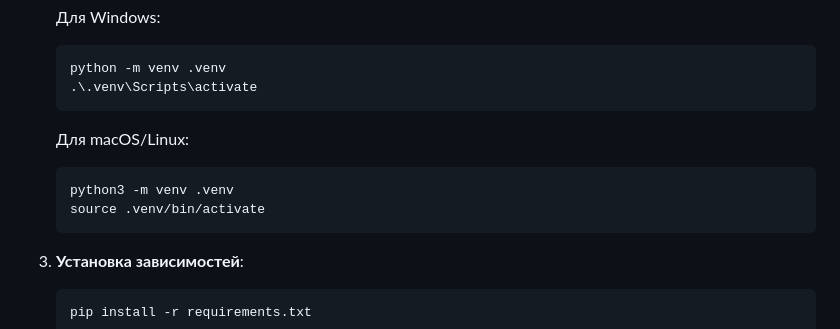
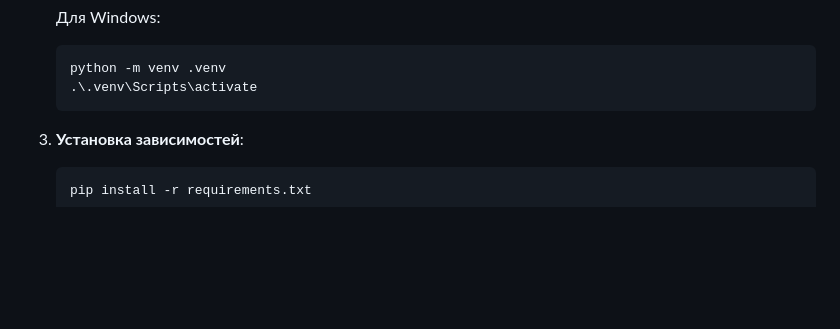
Before and after one commit to MikasaAl4naya/barter_system, a Markdown page: README.md, the part around the change. Rendered like a GitHub page; blank space fills up the shorter version.

````diff
--- a/README.md
+++ b/README.md
@@ -44,13 +44,6 @@ Barter System предоставляет следующие возможност
    ```bash
    python -m venv .venv
    .\.venv\Scripts\activate
-   ```
-
-   Для macOS/Linux:
-
-   ```bash
-   python3 -m venv .venv
-   source .venv/bin/activate
    ```
 
 3. **Установка зависимостей**:
````
